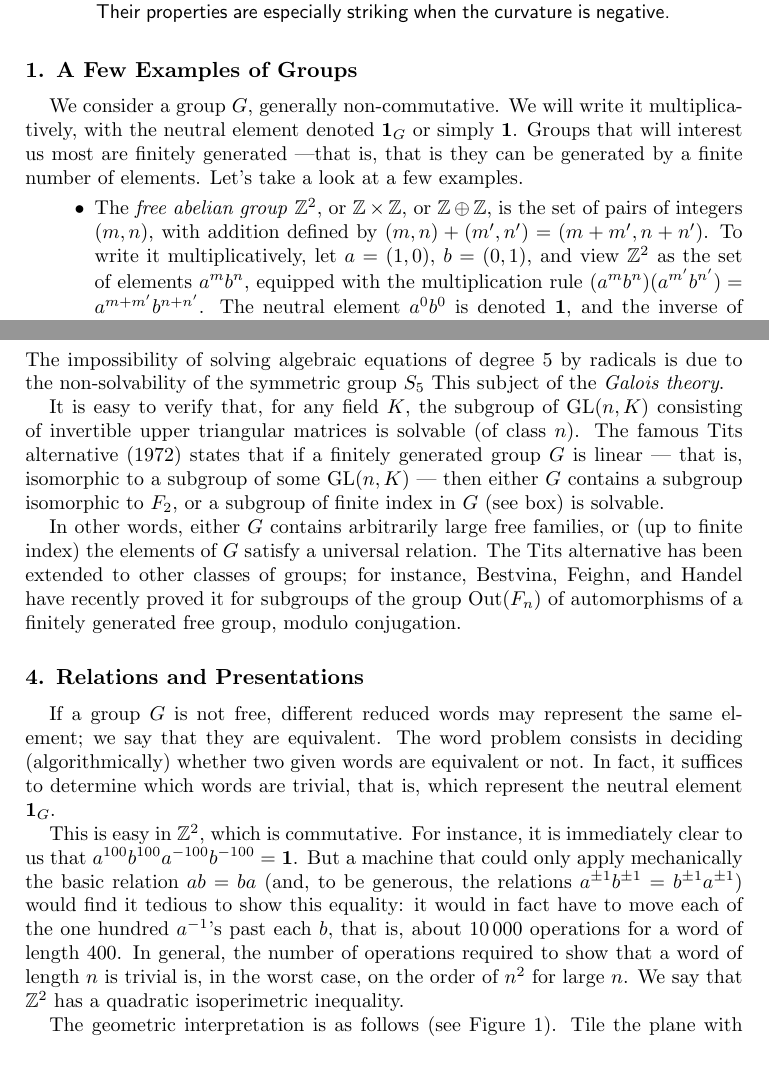
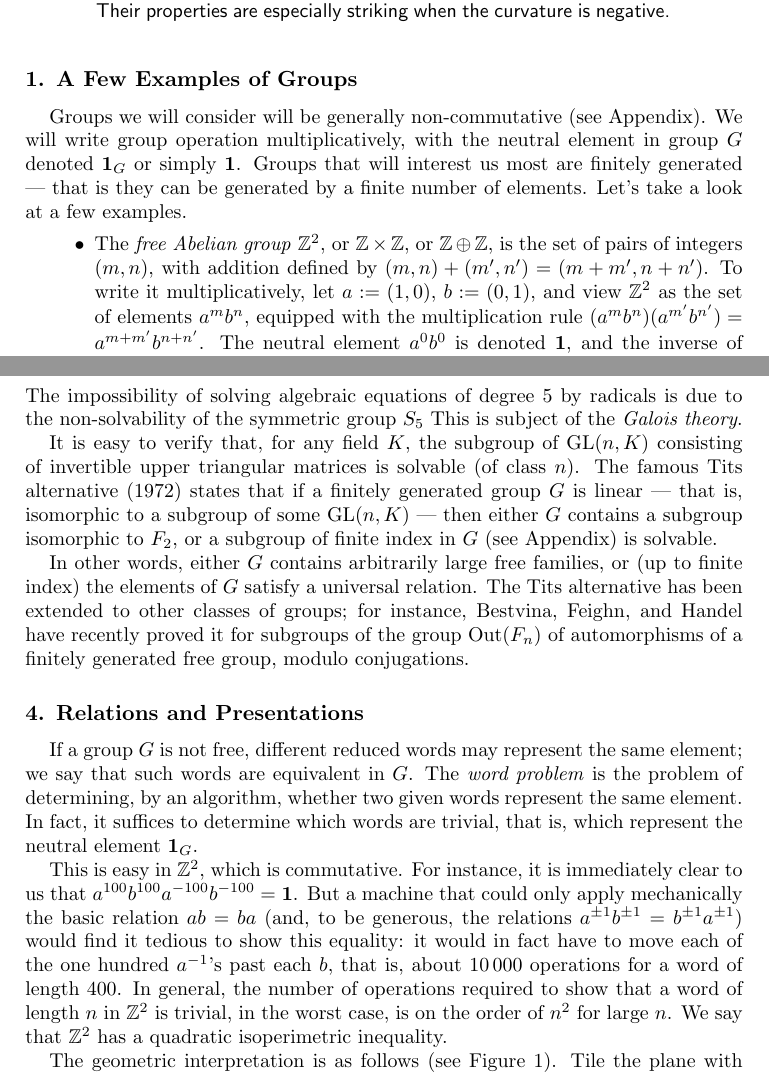
Before and after one commit to rostislav-matveev/AMR-translations, a LaTeX paper (GeometrieDesGroups/geomgr.tex): two parts of pages 1 and 4 of 9, joined at a grey line, cut so that both start at the same text. Compiled offline with pdfLaTeX.

Commit message:
GeometrieDesGroups: 1,2,3

```diff
--- a/GeometrieDesGroups/geomgr.tex
+++ b/GeometrieDesGroups/geomgr.tex
@@ -48,17 +48,18 @@
 }
 
 \section{A Few Examples of Groups}
-We consider a group $G$, generally non-commutative. We will write it
-multiplicatively, with the neutral element denoted $\1_{G}$ or simply
-$\1$. Groups that will interest us most are finitely generated
----that is, that is they can be generated by a finite number of
-elements. Let’s take a look at a few examples.
+Groups we will consider will be generally non-commutative (see
+Appendix). We will write group operation multiplicatively, with the
+neutral element in group $G$ denoted $\1_{G}$ or simply $\1$. Groups
+that will interest us most are finitely generated --- that is
+they can be generated by a finite number of elements. Let’s take a
+look at a few examples.
 \begin{itemize}
-\item The \textit{free abelian group} $\mathbb{Z}^2$, or
+\item The \textit{free Abelian group} $\mathbb{Z}^2$, or
   $\mathbb{Z} \times \mathbb{Z}$, or $\mathbb{Z} \oplus \mathbb{Z}$,
   is the set of pairs of integers $(m, n)$, with addition defined by
   $(m, n) + (m', n') = (m + m', n + n')$.  To write it
-  multiplicatively, let $a = (1, 0)$, $b = (0, 1)$, and view
+  multiplicatively, let $a:=(1,0)$, $b:=(0,1)$, and view
   $\mathbb{Z}^2$ as the set of elements $a^m b^n$, equipped with the
   multiplication rule
   $(a^m b^n)(a^{m'} b^{n'}) = a^{m + m'} b^{n + n'}$.  The neutral
@@ -222,7 +225,7 @@ certain identity built from iterated commutators. Solvable groups are
 those that can be obtained by successive extensions from commutative
 groups. The impossibility of solving algebraic equations of degree 5
 by radicals is due to the non-solvability of the symmetric group $S_5$
-This  subject of the \textit{Galois theory}.
+This is subject of the \textit{Galois theory}.
 
 It is easy to verify that, for any field $K$, the subgroup of
 $\mathrm{GL}(n, K)$ consisting of invertible upper triangular matrices
@@ -230,35 +233,37 @@ is solvable (of class $n$). The famous Tits alternative (1972) states
 that if a finitely generated group $G$ is linear --- that is, isomorphic
 to a subgroup of some $\mathrm{GL}(n, K)$ --- then either $G$ contains a
 subgroup isomorphic to $F_2$, or a subgroup of finite index in $G$
-(see box) is solvable.
+(see Appendix) is solvable.
 
 In other words, either $G$ contains arbitrarily large free families,
 or (up to finite index) the elements of $G$ satisfy a universal
-relation. The Tits alternative has been extended to other classes of groups; for
-instance, Bestvina, Feighn, and Handel have recently proved it for
-subgroups of the group $\mathrm{Out}(F_n)$ of automorphisms of a
-finitely generated free group, modulo conjugation.
+relation. The Tits alternative has been extended to other classes of
+groups; for instance, Bestvina, Feighn, and Handel have recently
+proved it for subgroups of the group $\mathrm{Out}(F_n)$ of
+automorphisms of a finitely generated free group, modulo conjugations.
 
 
 \section{Relations and Presentations}
 
 If a group $G$ is not free, different reduced words may represent the
-same element; we say that they are equivalent. The word problem
-consists in deciding (algorithmically) whether two given words are
-equivalent or not. In fact, it suffices to determine which words are
-trivial, that is, which represent the neutral element $\1_G$.
+same element; we say that such words are equivalent in $G$. The
+\textit{word problem} is the problem of determining, by an algorithm,
+whether two given words represent the same element. In fact, it
+suffices to determine which words are trivial, that is, which
+represent the neutral element $\1_G$.
 
 This is easy in $\mathbb{Z}^2$, which is commutative. For instance, it
 is immediately clear to us that
-$a^{100} b^{100} a^{-100} b^{-100} = \1$. But a machine that could only
-apply mechanically the basic relation $ab = ba$ (and, to be generous,
-the relations $a^{\pm1} b^{\pm1} = b^{\pm1} a^{\pm1}$) would find it
-tedious to show this equality: it would in fact have to move each of
-the one hundred $a^{-1}$’s past each $b$, that is, about $10\,000$
-operations for a word of length $400$. In general, the number of
-operations required to show that a word of length $n$ is trivial is,
-in the worst case, on the order of $n^2$ for large $n$. We say that
-$\mathbb{Z}^2$ has a quadratic isoperimetric inequality.
+$a^{100} b^{100} a^{-100} b^{-100} = \1$. But a machine that could
+only apply mechanically the basic relation $ab = ba$ (and, to be
+generous, the relations $a^{\pm1} b^{\pm1} = b^{\pm1} a^{\pm1}$) would
+find it tedious to show this equality: it would in fact have to move
+each of the one hundred $a^{-1}$’s past each $b$, that is, about
+$10\,000$ operations for a word of length $400$. In general, the
+number of operations required to show that a word of length $n$ in
+$\mathbb{Z}^2$ is trivial, in the worst case, is on the order of $n^2$
+for large $n$. We say that $\mathbb{Z}^2$ has a quadratic
+isoperimetric inequality.
 
 The geometric interpretation is as follows (see Figure 1). Tile the
 plane with a grid whose horizontal edges are oriented to the right and
```
Also changed, not shown: GeometrieDesGroups/geomgr.tex (26 more changed lines).
